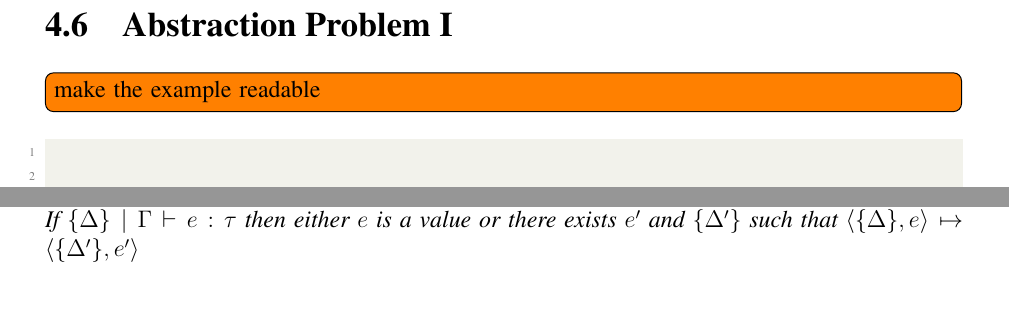
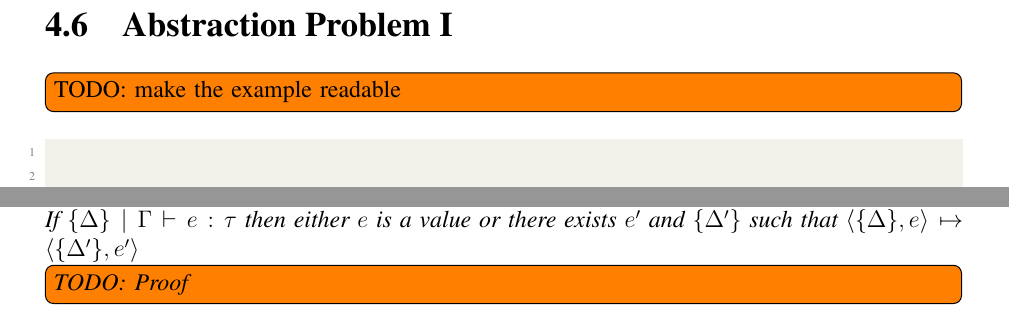
Before and after one commit to anlunx/thesis, a LaTeX thesis (thesis.tex, which reads algebraic.tex): two parts of pages 55 and 60 of 63, joined at a grey line, cut so that both start at the same text. Compiled offline with pdfLaTeX.

Commit message:
Add todo

```diff
--- a/algebraic.tex
+++ b/algebraic.tex
@@ -787,7 +788,7 @@ If the reduction rule is E-Embed3, Then $c_1 = [op(v_1; y. k_1)]{\{\varepsilon\}
 
 \pagebreak
 \section{Abstraction Problem I}
-\todo[inline]{make the example readable}
+\todo[inline]{TODO: make the example readable}
 \begin{lstlisting}
 
 
@@ -1045,4 +1046,5 @@ $\{\Delta\} \mid \Gamma, x_i : \tau  \vdash [\{[x_i]^{\tau'}_i/x_j\}c_j : \sigma
 
 \begin{lemma} (Progress)\\
 If $\{\Delta\} \mid \Gamma \vdash e : \tau$ then either $e$ is a value or there exists $e'$ and $\{\Delta'\}$ such that $\langle \{\Delta\}, e \rangle \mapsto \langle \{\Delta'\}, e' \rangle$
+\todo[inline]{TODO: Proof}
 \end{lemma}
```
Also changed, not shown: thesis.pdf, algebraic.tex (1 more changed lines).
